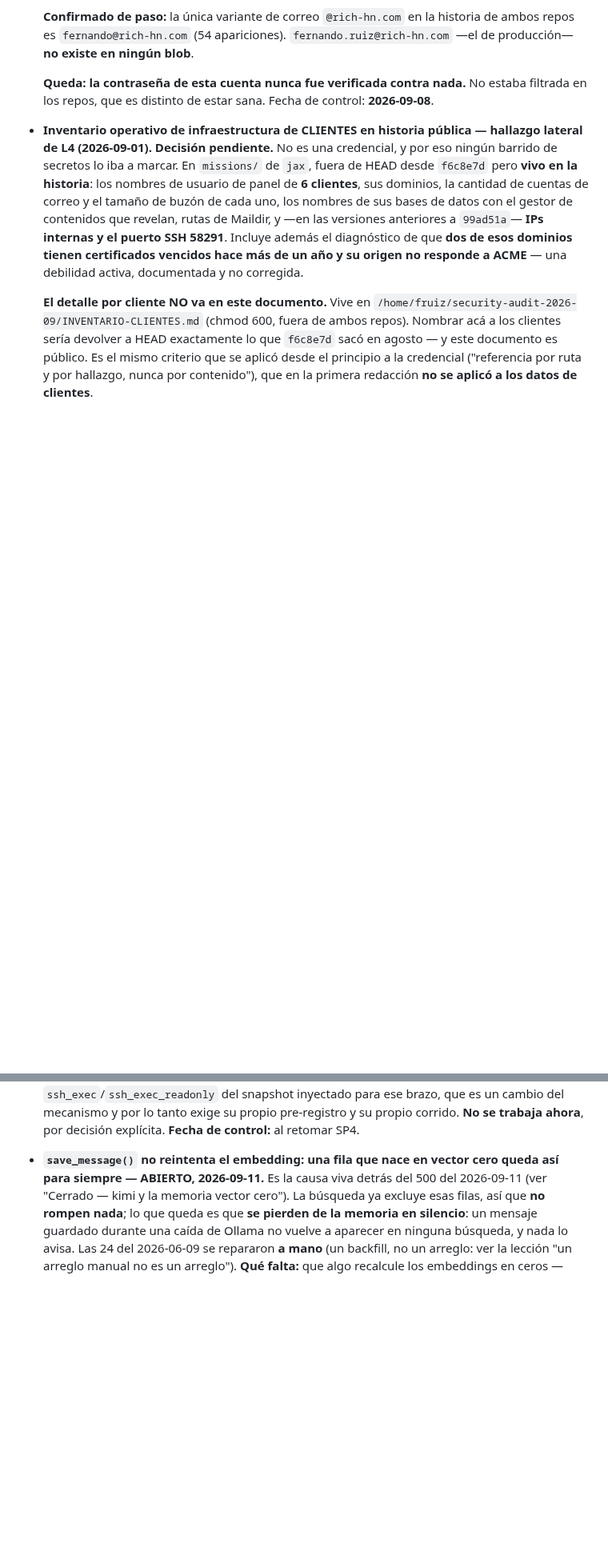
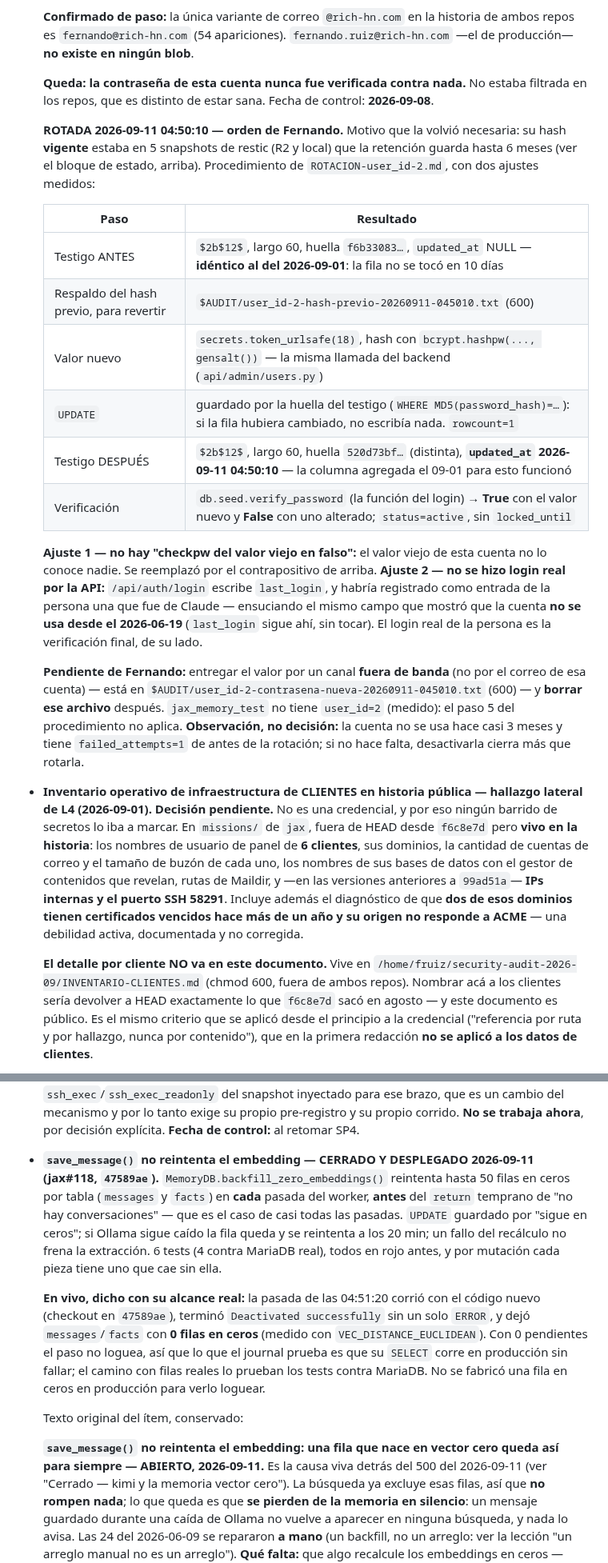
Before and after one commit to fjruizhn/Jax, a Markdown page: DEUDA.md, 2 parts joined by grey strips. Shown at 80% size. Rendered like a GitHub page; blank space fills up the shorter version.

Commit message:
docs(deuda): user_id=2 rotada, worker de embeddings verificado en vivo, premisa de la purga R2 corregida
- Segunda cuenta (user_id=2): ROTADA 2026-09-11 04:50:10 por orden de
  Fernando. Testigo antes identico al del 09-01, UPDATE guardado por la
  huella, testigo despues con huella distinta y updated_at poblado,
  verify_password True/False. Sin login real por la API a proposito: habria
  escrito last_login como si fuera de la persona. Pendiente de Fernando:
  entregar el valor fuera de banda y borrar el archivo.
- save_message sin reintento: CERRADO (jax#118). Pasada de las 04:51:20 con
  el codigo nuevo, sin errores, 0 filas en ceros -- declarado con su alcance
  (con 0 pendientes el paso no loguea).
- Tabla de la ronda de seguridad: la fila "purga de R2, esperar 09-08" se
  marca PREMISA FALSA, resuelta por la rotacion.

Co-Authored-By: Claude Opus 5 (1M context) <noreply@anthropic.com>
Claude-Session: https://claude.ai/code/session_017NAsGxaTn3QRCZQhvZ15af

```diff
--- a/DEUDA.md
+++ b/DEUDA.md
@@ -1086,6 +1089,36 @@ retractaciones, que no se borran. Ninguno requiere acción.
   **Queda: la contraseña de esta cuenta nunca fue verificada contra nada.** No
   estaba filtrada en los repos, que es distinto de estar sana. Fecha de
   control: **2026-09-08**.
+
+  **ROTADA 2026-09-11 04:50:10 — orden de Fernando.** Motivo que la volvió
+  necesaria: su hash **vigente** estaba en 5 snapshots de restic (R2 y local)
+  que la retención guarda hasta 6 meses (ver el bloque de estado, arriba).
+  Procedimiento de `ROTACION-user_id-2.md`, con dos ajustes medidos:
+
+  | Paso | Resultado |
+  |---|---|
+  | Testigo ANTES | `$2b$12$`, largo 60, huella `f6b33083…`, `updated_at` NULL — **idéntico al del 2026-09-01**: la fila no se tocó en 10 días |
+  | Respaldo del hash previo, para revertir | `$AUDIT/user_id-2-hash-previo-20260911-045010.txt` (600) |
+  | Valor nuevo | `secrets.token_urlsafe(18)`, hash con `bcrypt.hashpw(..., gensalt())` — la misma llamada del backend (`api/admin/users.py`) |
+  | `UPDATE` | guardado por la huella del testigo (`WHERE MD5(password_hash)=…`): si la fila hubiera cambiado, no escribía nada. `rowcount=1` |
+  | Testigo DESPUÉS | `$2b$12$`, largo 60, huella `520d73bf…` (distinta), **`updated_at` 2026-09-11 04:50:10** — la columna agregada el 09-01 para esto funcionó |
+  | Verificación | `db.seed.verify_password` (la función del login) → **True** con el valor nuevo y **False** con uno alterado; `status=active`, sin `locked_until` |
+
+  **Ajuste 1 — no hay "checkpw del valor viejo en falso":** el valor viejo de
+  esta cuenta no lo conoce nadie. Se reemplazó por el contrapositivo de arriba.
+  **Ajuste 2 — no se hizo login real por la API:** `/api/auth/login` escribe
+  `last_login`, y habría registrado como entrada de la persona una que fue de
+  Claude — ensuciando el mismo campo que mostró que la cuenta **no se usa desde
+  el 2026-06-19** (`last_login` sigue ahí, sin tocar). El login real de la
+  persona es la verificación final, de su lado.
+
+  **Pendiente de Fernando:** entregar el valor por un canal **fuera de banda**
+  (no por el correo de esa cuenta) — está en
+  `$AUDIT/user_id-2-contrasena-nueva-20260911-045010.txt` (600) — y **borrar
+  ese archivo** después. `jax_memory_test` no tiene `user_id=2` (medido): el
+  paso 5 del procedimiento no aplica. **Observación, no decisión:** la cuenta
+  no se usa hace casi 3 meses y tiene `failed_attempts=1` de antes de la
+  rotación; si no hace falta, desactivarla cierra más que rotarla.
 
 - **Inventario operativo de infraestructura de CLIENTES en historia pública —
   hallazgo lateral de L4 (2026-09-01). Decisión pendiente.** No es una
@@ -2105,7 +2138,26 @@ retractaciones, que no se borran. Ninguno requiere acción.
   tanto exige su propio pre-registro y su propio corrido. **No se trabaja
   ahora**, por decisión explícita. **Fecha de control:** al retomar SP4.
 
-- **`save_message()` no reintenta el embedding: una fila que nace en vector
+- **`save_message()` no reintenta el embedding — CERRADO Y DESPLEGADO
+  2026-09-11 (jax#118, `47589ae`).** `MemoryDB.backfill_zero_embeddings()`
+  reintenta hasta 50 filas en ceros por tabla (`messages` y `facts`) en **cada**
+  pasada del worker, **antes** del `return` temprano de "no hay conversaciones"
+  — que es el caso de casi todas las pasadas. `UPDATE` guardado por "sigue en
+  ceros"; si Ollama sigue caído la fila queda y se reintenta a los 20 min; un
+  fallo del recálculo no frena la extracción. 6 tests (4 contra MariaDB real),
+  todos en rojo antes, y por mutación cada pieza tiene uno que cae sin ella.
+
+  **En vivo, dicho con su alcance real:** la pasada de las 04:51:20 corrió con
+  el código nuevo (checkout en `47589ae`), terminó `Deactivated successfully`
+  sin un solo `ERROR`, y dejó `messages`/`facts` con **0 filas en ceros**
+  (medido con `VEC_DISTANCE_EUCLIDEAN`). Con 0 pendientes el paso no loguea, así
+  que lo que el journal prueba es que su `SELECT` corre en producción sin
+  fallar; el camino con filas reales lo prueban los tests contra MariaDB. No se
+  fabricó una fila en ceros en producción para verlo loguear.
+
+  Texto original del ítem, conservado:
+
+  **`save_message()` no reintenta el embedding: una fila que nace en vector
   cero queda así para siempre — ABIERTO, 2026-09-11.** Es la causa viva detrás
   del 500 del 2026-09-11 (ver "Cerrado — kimi y la memoria vector cero"). La
   búsqueda ya excluye esas filas, así que **no rompen nada**; lo que queda es
```
Also changed, not shown: other parts of DEUDA.md (+6 -3 lines).
